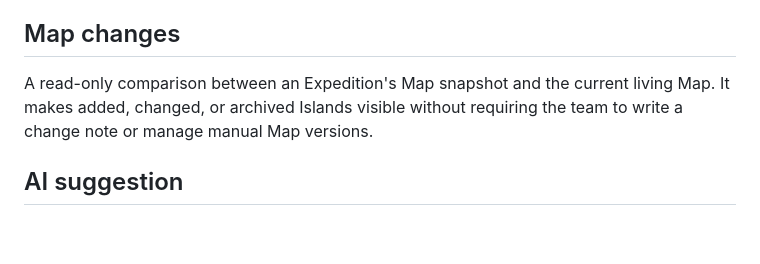
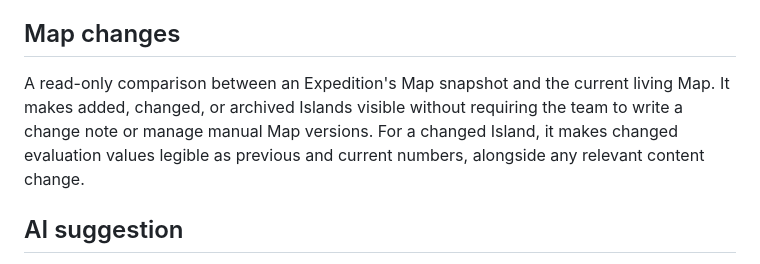
Before and after one commit to nogna/opportunity-atlas, a Markdown page: CONTEXT.md, the part around the change. GitHub-like rendering; blank space fills up the shorter version.

Commit message:
Show evaluation value deltas in Map changes

```diff
--- a/CONTEXT.md
+++ b/CONTEXT.md
@@ -50,7 +50,7 @@ The practical signal attached to an Island that can help the team learn whether
 
 ## Map changes
 
-A read-only comparison between an Expedition's Map snapshot and the current living Map. It makes added, changed, or archived Islands visible without requiring the team to write a change note or manage manual Map versions.
+A read-only comparison between an Expedition's Map snapshot and the current living Map. It makes added, changed, or archived Islands visible without requiring the team to write a change note or manage manual Map versions. For a changed Island, it makes changed evaluation values legible as previous and current numbers, alongside any relevant content change.
 
 ## AI suggestion
 
```
Also changed, not shown: docs/planning/opportunity-map-prototype-brief.md (+1 -1 lines).
